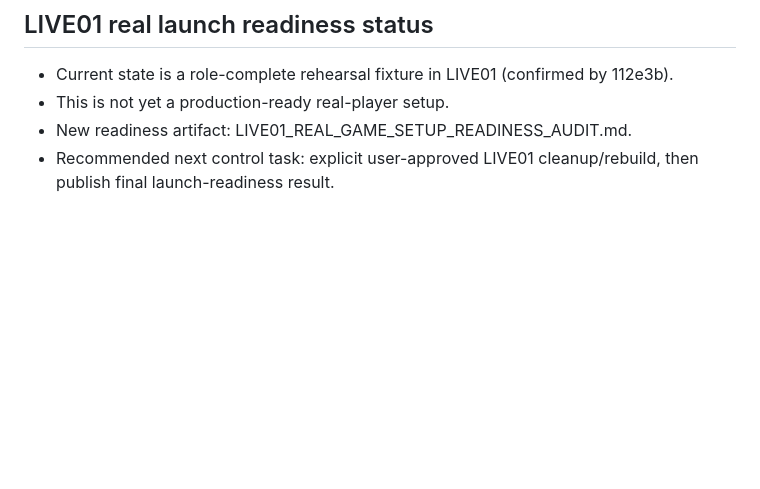
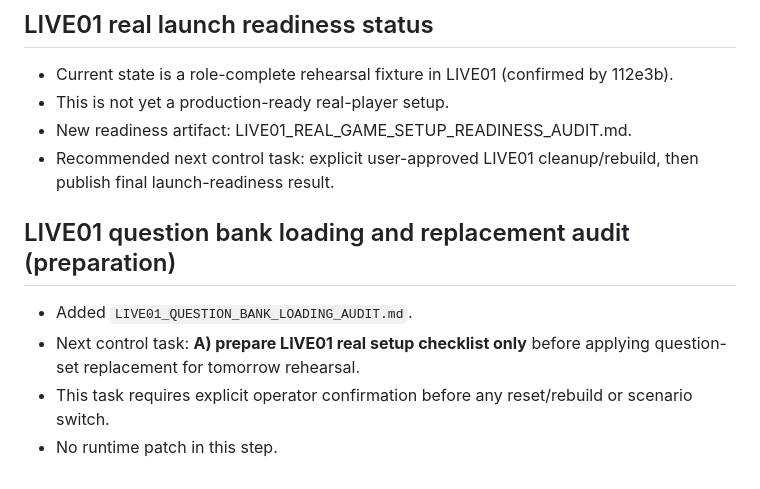
Before and after one commit to sobrabar45-droid/pristolov_mvp, a Markdown page: docs/control/NEXT_CODEX_TASK.md, the part around the change. GitHub-like rendering; blank space fills up the shorter version.

Commit message:
Audit LIVE01 question bank loading

```diff
--- a/docs/control/NEXT_CODEX_TASK.md
+++ b/docs/control/NEXT_CODEX_TASK.md
@@ -94,3 +94,10 @@ Standalone cashier Gold Desk runtime closed in:
 - This is not yet a production-ready real-player setup.
 - New readiness artifact: LIVE01_REAL_GAME_SETUP_READINESS_AUDIT.md.
 - Recommended next control task: explicit user-approved LIVE01 cleanup/rebuild, then publish final launch-readiness result.
+
+## LIVE01 question bank loading and replacement audit (preparation)
+
+- Added `LIVE01_QUESTION_BANK_LOADING_AUDIT.md`.
+- Next control task: **A) prepare LIVE01 real setup checklist only** before applying question-set replacement for tomorrow rehearsal.
+- This task requires explicit operator confirmation before any reset/rebuild or scenario switch.
+- No runtime patch in this step.
```
Also changed, not shown: docs/control/LIVE01_QUESTION_BANK_LOADING_AUDIT.md (added, +149 -0 lines).
